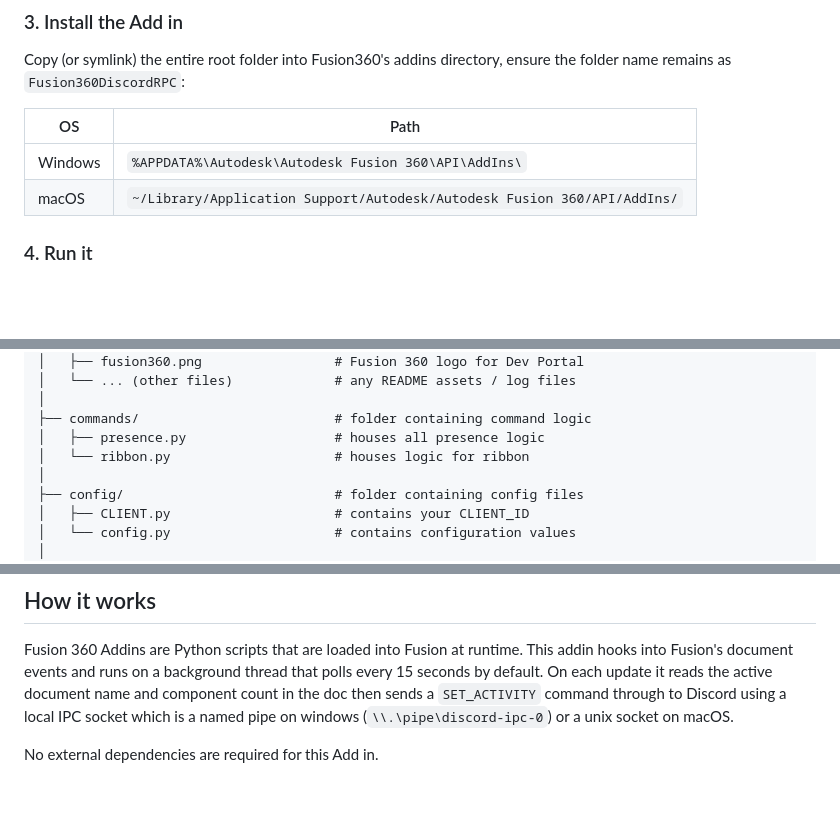
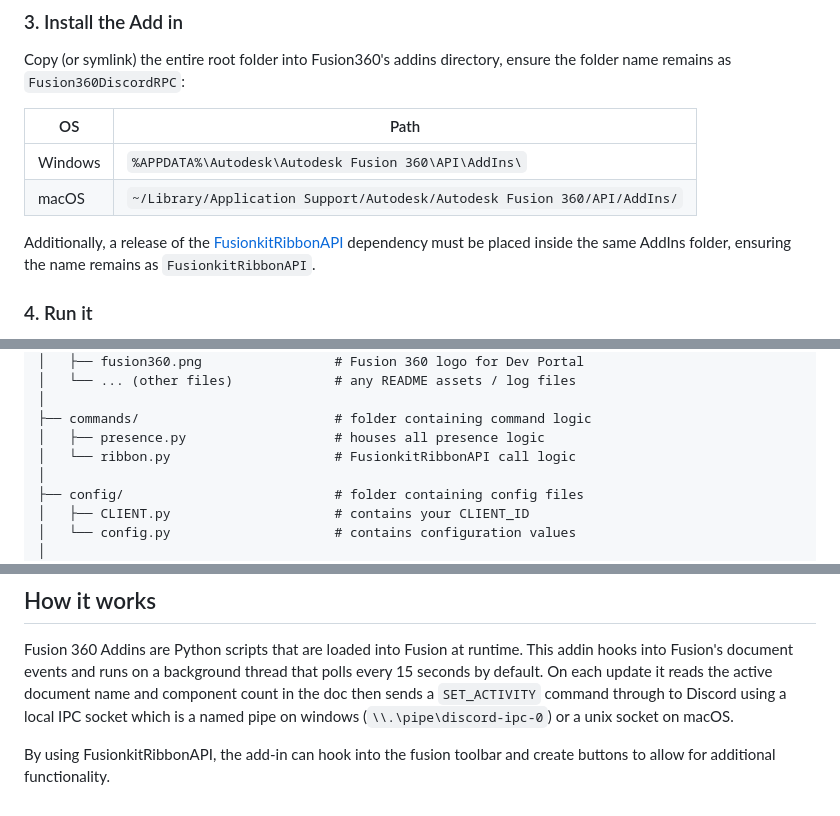
Before and after one commit to Rhylanscript/Fusion360DiscordRPC, a Markdown page: README.md, 3 parts joined by grey strips. GitHub-like rendering; blank space fills up the shorter version.

```diff
--- a/README.md
+++ b/README.md
@@ -46,6 +55,8 @@ Copy (or symlink) the entire root folder into Fusion360's addins directory, ensu
 | Windows | `%APPDATA%\Autodesk\Autodesk Fusion 360\API\AddIns\`                     |
 | macOS   | `~/Library/Application Support/Autodesk/Autodesk Fusion 360/API/AddIns/` |
 
+Additionally, a release of the [FusionkitRibbonAPI][fusionkit] dependency must be placed inside the same AddIns folder, ensuring the name remains as `FusionkitRibbonAPI`.
+
 ### 4. Run it
 
 1. Open Fusion360 and press `Shift+S` to open scripts & addins
@@ -110,7 +132,7 @@ Fusion360DiscordRPC/                  # root directory
 │
 ├── commands/                         # folder containing command logic
 │   ├── presence.py                   # houses all presence logic
-│   └── ribbon.py                     # houses logic for ribbon
+│   └── ribbon.py                     # FusionkitRibbonAPI call logic
 │
 ├── config/                           # folder containing config files
 │   ├── CLIENT.py                     # contains your CLIENT_ID
@@ -132,11 +154,12 @@ Fusion360DiscordRPC/                  # root directory
 
 Fusion 360 Addins are Python scripts that are loaded into Fusion at runtime. This addin hooks into Fusion's document events and runs on a background thread that polls every 15 seconds by default. On each update it reads the active document name and component count in the doc then sends a `SET_ACTIVITY` command through to Discord using a local IPC socket which is a named pipe on windows (`\\.\pipe\discord-ipc-0`) or a unix socket on macOS.
 
-No external dependencies are required for this Add in.
+By using FusionkitRibbonAPI, the add-in can hook into the fusion toolbar and create buttons to allow for additional functionality.
 
 <!-- ASSET REFERENCES -->
 
 [preview]: /resources/preview.png
+[preview2]: /resources/preview2.png
 [logo]: /resources/fusion360.png
 
 <!-- LINK REFERENCES -->
```
Also changed, not shown: other parts of README.md (+24 -3 lines), resources/preview2.png (added), 2 other files.
